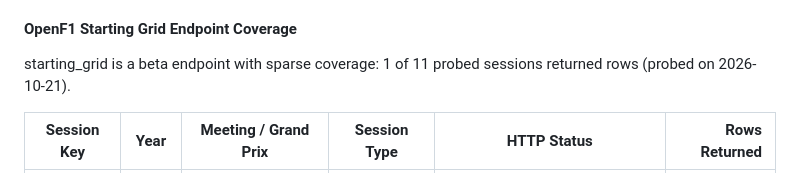
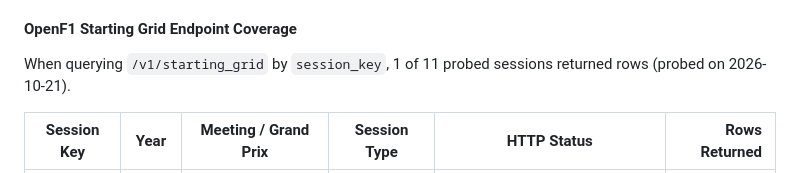
Before and after one commit to Neelanshdosi/f1-dashboard, a Markdown page: README.md, the part around the change. Drawn GitHub-style.

Commit message:
Part 1: Update README coverage statement based on measured probe

```diff
--- a/README.md
+++ b/README.md
@@ -96,7 +96,7 @@ Driver status in `agg_race_results` is evaluated strictly in the following order
 5. Otherwise (including drivers with no session result row) → `"Unclassified"`
 
 #### OpenF1 Starting Grid Endpoint Coverage
-starting_grid is a beta endpoint with sparse coverage: 1 of 11 probed sessions returned rows (probed on 2026-10-21).
+When querying `/v1/starting_grid` by `session_key`, 1 of 11 probed sessions returned rows (probed on 2026-10-21).
 
 | Session Key | Year | Meeting / Grand Prix | Session Type | HTTP Status | Rows Returned |
 |---|---|---|---|---|---:|
```
